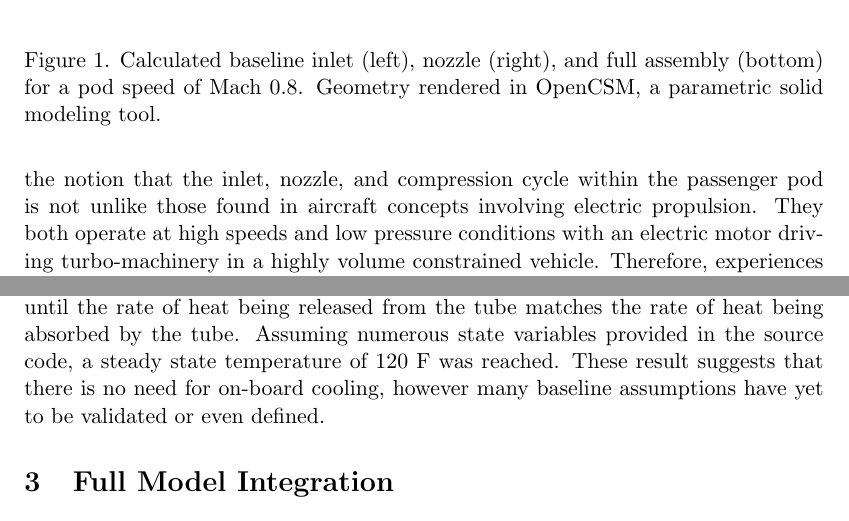
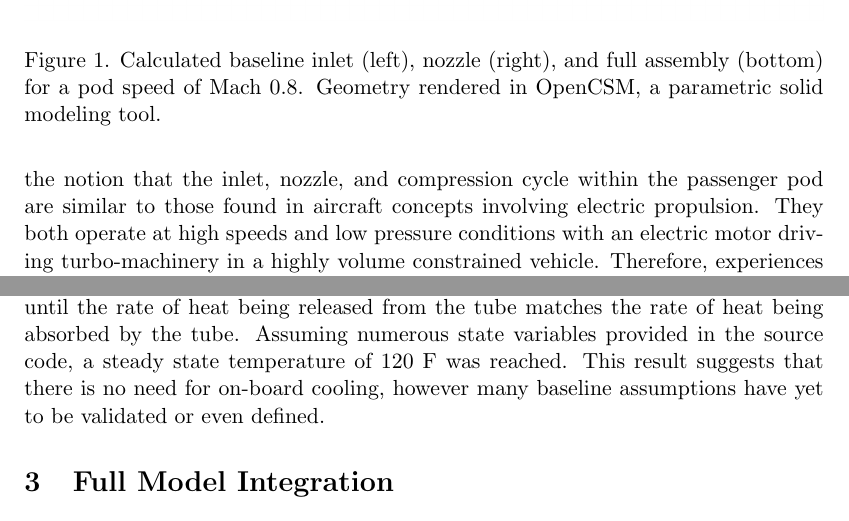
Before and after one commit to JustinSGray/Hyperloop, a LaTeX document (NASA-TM/hyperloop.tex): two parts of pages 6 and 14 of 22, joined at a grey line, cut so that both start at the same text. Compiled offline with pdfLaTeX.

Commit message:
some of chris' comments merged (remember to re-print tube flow limit table)

```diff
--- a/NASA-TM/hyperloop.tex
+++ b/NASA-TM/hyperloop.tex
@@ -28,7 +28,7 @@ different competencies the problem can
 be kept tractable and development can be performed in parallel. The Hyperloop concept straddles a unique combination of disciplines
 compared to many existing monolithic systems, falling ambiguously between the purview of
 traditional aircraft and rail transportation systems. The modeling
-approach described in this paper relies on the notion that the inlet, nozzle, and compression cycle within the passenger pod is not unlike those
+approach described in this paper relies on the notion that the inlet, nozzle, and compression cycle within the passenger pod are similar to those
 found in aircraft concepts involving electric propulsion. They both operate at high speeds and low pressure conditions with an electric motor
 driving turbo-machinery in a highly volume constrained vehicle. Therefore, experiences drawn from systems level aircraft engine
 design are adapted for the pod compressor analysis, heat estimates and pod geometry. The full source code is provided in
@@ -373,7 +374,7 @@ Q_{nat. conv} = hA \Delta T = \frac{k*Nu}{ {OD}_{tube}} \pi {L}_{tube} {OD}_{tub
 
 The steady state tube temperature can be found by varying the tube temperature until the rate of heat being released from the tube
 matches the rate of heat being absorbed by the tube. Assuming numerous state variables provided in the source code, a steady state temperature of 120 F
-was reached. These result suggests that there is no need for on-board cooling, however many baseline assumptions have yet to be validated or even defined.
+was reached. This result suggests that there is no need for on-board cooling, however many baseline assumptions have yet to be validated or even defined.
 
 \section{Full Model Integration}
 
```
Also changed, not shown: NASA-TM/hyperloop.tex (3 more changed lines), 1 other file.
